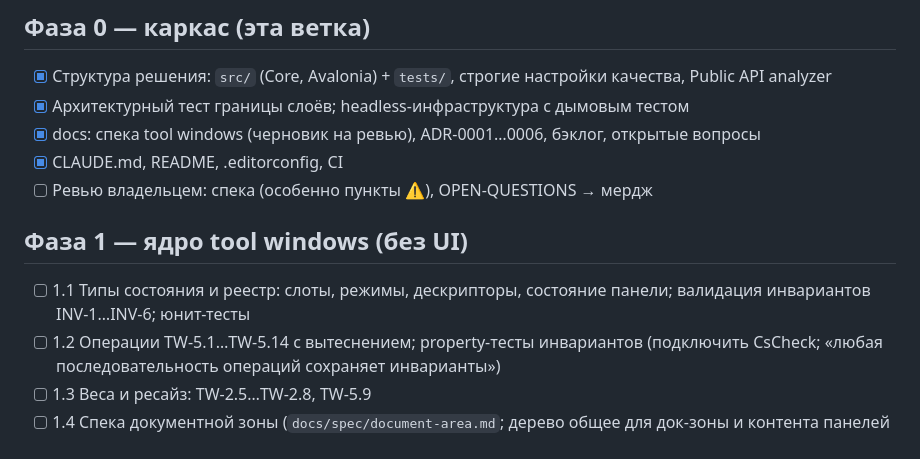
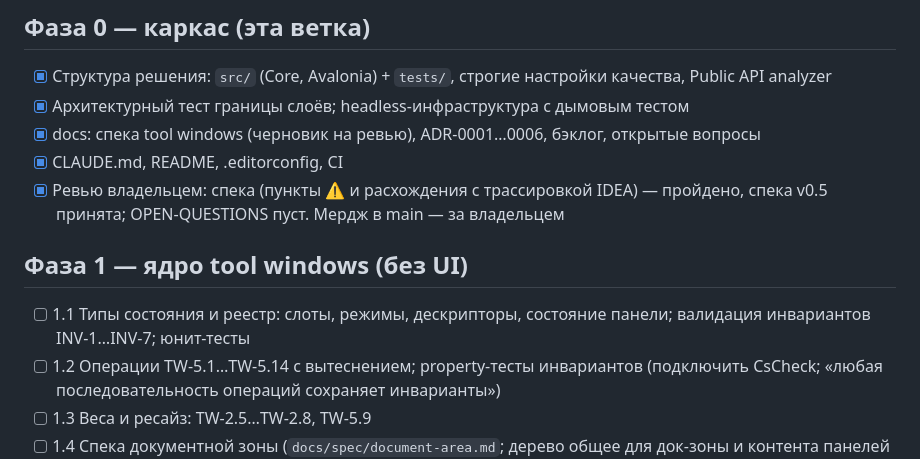
Before and after one commit to xoma-zver/Berth, a Markdown page: docs/BACKLOG.md, the part around the change. Rendered like a GitHub page.

Commit message:
docs: фаза 0 закрыта ревью — спека v0.5 принята, BACKLOG актуализирован
- статус спеки: черновик на ревью → принята после ревью владельца
- BACKLOG: пункт ревью фазы 0 закрыт (мердж — за владельцем);
  задача 1.1 включает новый инвариант INV-7

Co-Authored-By: Claude Fable 5 <noreply@anthropic.com>

```diff
--- a/docs/BACKLOG.md
+++ b/docs/BACKLOG.md
@@ -11,11 +11,11 @@
 - [x] Архитектурный тест границы слоёв; headless-инфраструктура с дымовым тестом
 - [x] docs: спека tool windows (черновик на ревью), ADR-0001…0006, бэклог, открытые вопросы
 - [x] CLAUDE.md, README, .editorconfig, CI
-- [ ] Ревью владельцем: спека (особенно пункты ⚠), OPEN-QUESTIONS → мердж
+- [x] Ревью владельцем: спека (пункты ⚠ и расхождения с трассировкой IDEA) — пройдено, спека v0.5 принята; OPEN-QUESTIONS пуст. Мердж в main — за владельцем
 
 ## Фаза 1 — ядро tool windows (без UI)
 
-- [ ] 1.1 Типы состояния и реестр: слоты, режимы, дескрипторы, состояние панели; валидация инвариантов INV-1…INV-6; юнит-тесты
+- [ ] 1.1 Типы состояния и реестр: слоты, режимы, дескрипторы, состояние панели; валидация инвариантов INV-1…INV-7; юнит-тесты
 - [ ] 1.2 Операции TW-5.1…TW-5.14 с вытеснением; property-тесты инвариантов (подключить CsCheck; «любая последовательность операций сохраняет инварианты»)
 - [ ] 1.3 Веса и ресайз: TW-2.5…TW-2.8, TW-5.9
 - [ ] 1.4 Спека документной зоны (`docs/spec/document-area.md`; дерево общее для док-зоны и контента панелей — TW-9.5) → ревью владельцем
```
Also changed, not shown: docs/spec/tool-windows.md (+1 -1 lines).
